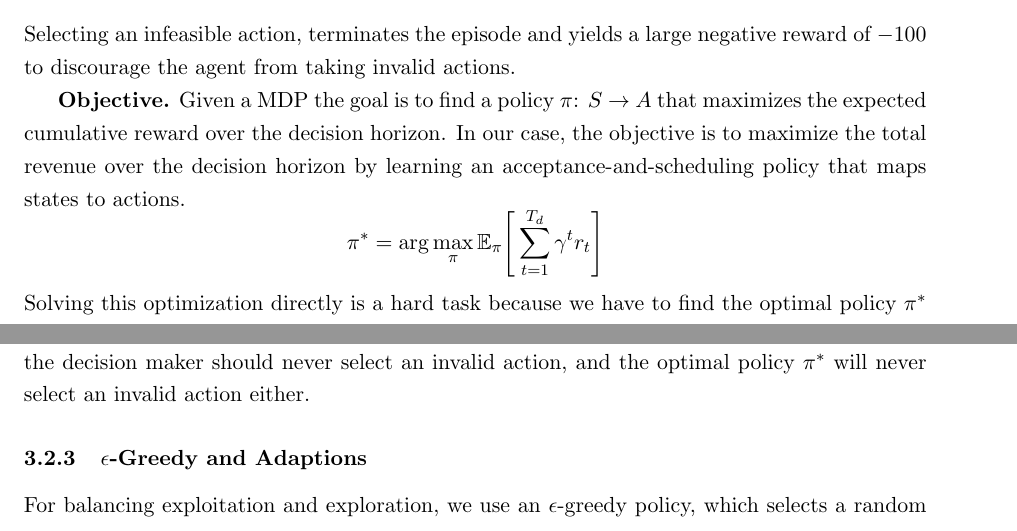
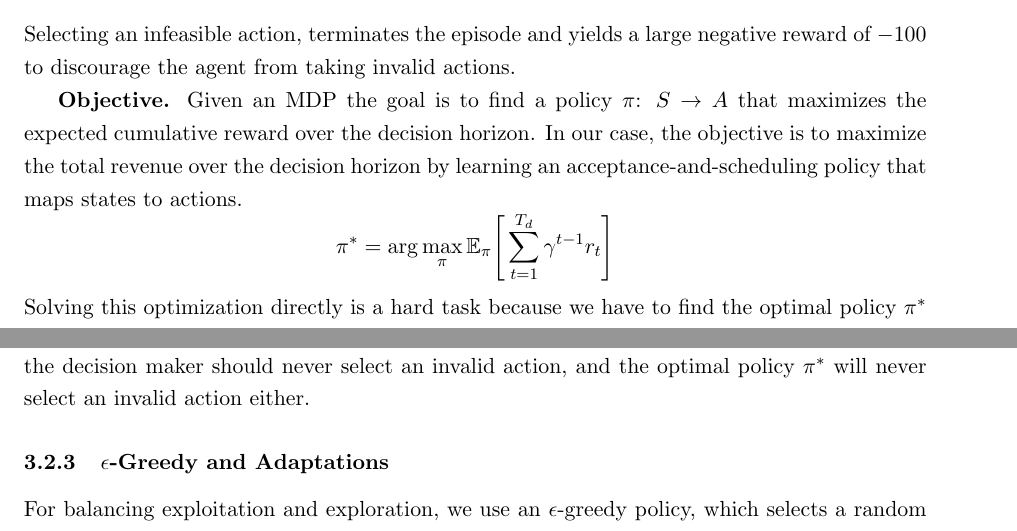
Before and after one commit to FelixFritz02/CI-Programming-Project-SS26, a LaTeX document (Bericht/main.tex, which reads Bericht/sections/rl_approach.tex): two parts of pages 11 and 13 of 25, joined at a grey line, cut so that both start at the same text. Compiled offline with pdfLaTeX.

Commit message:
small syntax

```diff
--- a/Bericht/sections/rl_approach.tex
+++ b/Bericht/sections/rl_approach.tex
@@ -99,9 +99,9 @@ $K=5$, request length $\ell=3$, action $a=2$ and applies the update rule.
 Selecting an infeasible action, terminates the episode and yields a large negative reward of $-100$ to discourage the agent from taking invalid actions.
 
 \textbf{Objective.}
-Given a MDP the goal is to find a policy $\pi$: $S$ $\to$ $A$ that maximizes the expected cumulative reward over the decision horizon. In our case, the objective is to maximize the total revenue over the decision horizon by learning an acceptance-and-scheduling policy that maps states to actions.
+Given an MDP the goal is to find a policy $\pi$: $S$ $\to$ $A$ that maximizes the expected cumulative reward over the decision horizon. In our case, the objective is to maximize the total revenue over the decision horizon by learning an acceptance-and-scheduling policy that maps states to actions.
 \begin{equation*}
-      \pi^* =\arg\max_{\pi} \mathbb{E}_{\pi}\Bigg[\sum_{t=1}^{T_d}\gamma^{t} r_t\Bigg]
+      \pi^* =\arg\max_{\pi} \mathbb{E}_{\pi}\Bigg[\sum_{t=1}^{T_d}\gamma^{t-1} r_t\Bigg]
   \end{equation*}
 Solving this optimization directly is a hard task because we have to find the optimal policy $\pi^*$ over the whole state space and the policy $\pi$ is itself part of the expectation. Instead, we will use Q-learning to learn the optimal action-value function $Q^*(s,a)$, which allows us to derive the optimal policy $\pi^*$ by acting greedily with respect to it.
 
@@ -186,7 +186,7 @@ and adapt the Q-function as follows:
 \]
 We will use this action-masked Q-function in the following sections to learn the optimal policy $\pi^*$, but still name it $Q(s,a)$.
 Note that deciding only on valid actions is rather intuitive, since the decision maker should never select an invalid action, and the optimal policy $\pi^*$ will never select an invalid action either.
-\subsubsection{$\epsilon$-Greedy and Adaptions}
+\subsubsection{$\epsilon$-Greedy and Adaptations}
 For balancing exploitation and exploration, we use an $\epsilon$-greedy policy, which selects a random action with probability $\epsilon$ and the action given by the Q-function with probability $1-\epsilon$.
 $\epsilon$ is decayed over time, starting with a high value to encourage exploration and gradually decreasing to a lower value to favor exploitation of the learned policy.
 The evaluation of the agent is done with $\epsilon=0$, meaning that the agent always selects the action with highest (approximated) $Q$-value.
```
Also changed, not shown: Bericht/sections/rl_approach.tex (12 more changed lines).
